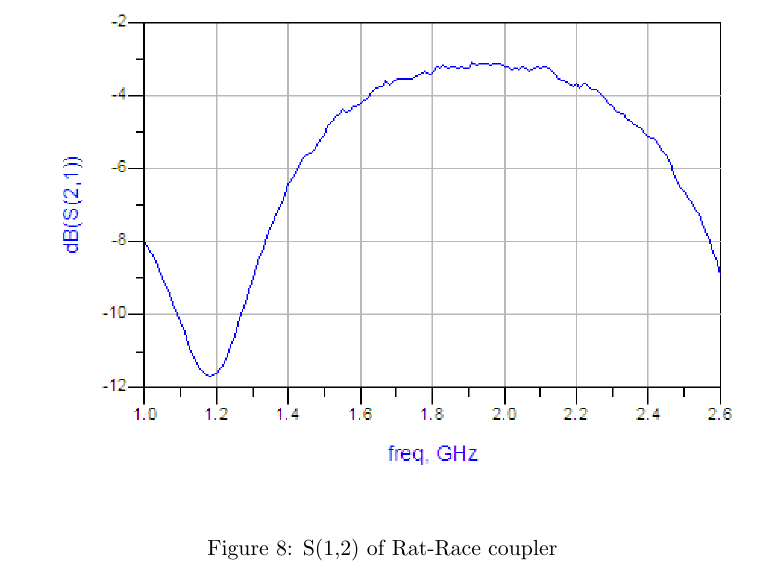
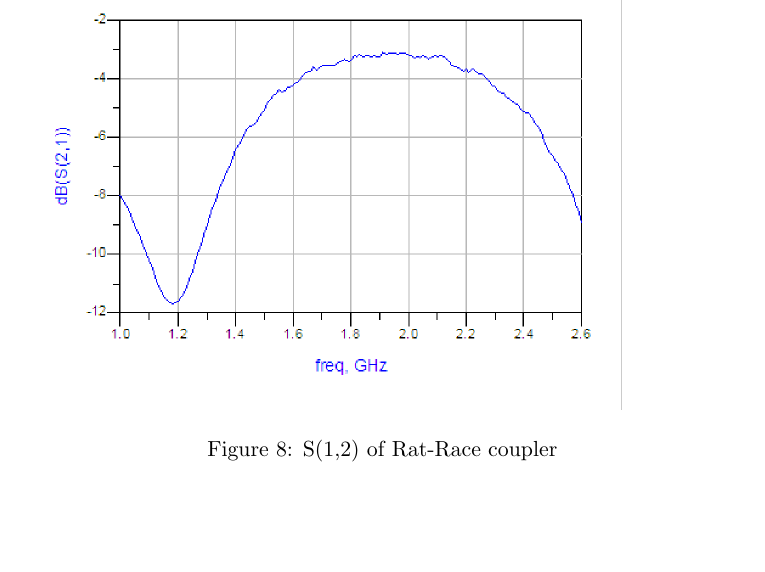
Before and after one commit to cook-/Ve330, a LaTeX document (lab3/report.tex): part of page 7 of 9, cut so that both start at the same text, the shorter picture padded with empty space. The pictures show the PDF file lab3/report.pdf that the author committed with the source.

Commit message:
/ ‘lab3/report.log’ / ‘lab3/report.pdf’ / ‘lab3/report.tex’

```diff
--- a/lab3/report.tex
+++ b/lab3/report.tex
@@ -115,19 +115,19 @@ From the "Figure 8~10", at 2GHz, \(dB(S12) = 3\), \(dB(S13) = 3\) and \(dB(S14 =
 
 \begin{figure}
 \centering
-\includegraphics[width=1.5\textwidth]{S12.png}
+\includegraphics[width=1.2\textwidth]{S12.png}
 \caption{S(1,2) of Rat-Race coupler}
 \end{figure}
 
 \begin{figure}
 \centering
-\includegraphics[width=1.5\textwidth]{S13.png}
+\includegraphics[width=1.2\textwidth]{S13.png}
 \caption{S(1,3) of Rat-Race coupler}
 \end{figure}
 
 \begin{figure}
 \centering
-\includegraphics[width=1.5\textwidth]{S14.png}
+\includegraphics[width=1.2\textwidth]{S14.png}
 \caption{S(1,4) of Rat-Race coupler}
 \end{figure}
 
```
Also changed, not shown: lab3/report.pdf, 1 other file.
